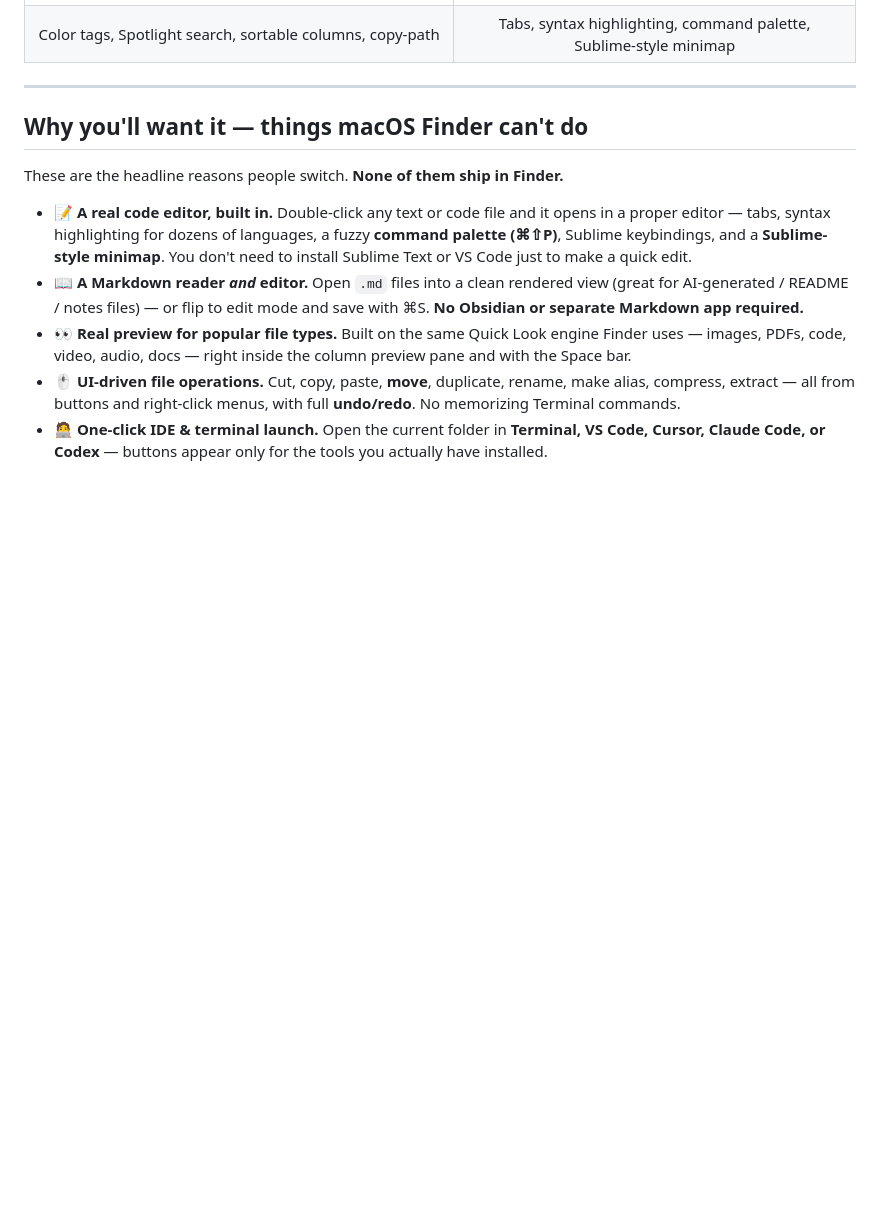
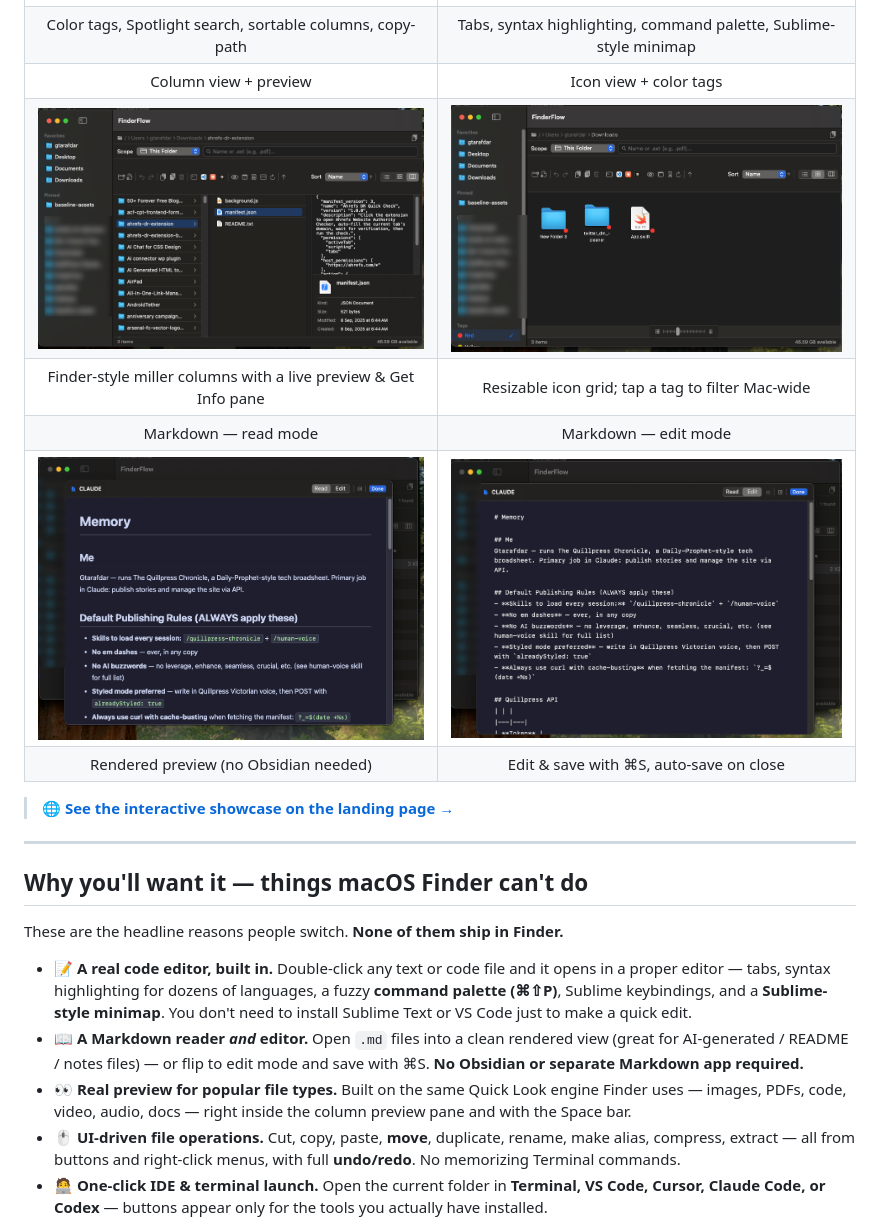
Before and after one commit to Gtarafdar/FinderFlow, a Markdown page: README.md, the part around the change. GitHub-like rendering; pictures changed too: docs/assets/shot-columns.png (added), docs/assets/shot-md-edit.png (added), docs/assets/shot-md-read.png (added); blank space fills up the shorter version.

Commit message:
Landing page rework: premium, interactive, complete
- Replace all emoji with a crafted inline-SVG icon set
- Add interactive segmented showcase (List / Columns / Icons+Tags / Editor / Markdown)
- Add Markdown read + edit deep-dive, column-view and red-tag screenshots
- Add "Why I built this" and a Support section (Star / Donate / X / LinkedIn)
- Stronger CTAs, brand-anchored theme, subtle depth; fix image squish (height:auto)
- Expand feature coverage; README screenshot gallery for all views

```diff
--- a/README.md
+++ b/README.md
@@ -45,6 +45,14 @@ account, and no network calls**.
 | :---: | :---: |
 | ![List view with color tags](docs/assets/shot-list.png) | ![Built-in code editor with minimap](docs/assets/shot-editor.png) |
 | Color tags, Spotlight search, sortable columns, copy-path | Tabs, syntax highlighting, command palette, Sublime-style minimap |
+|  Column view + preview  |  Icon view + color tags  |
+| ![Column view with preview pane](docs/assets/shot-columns.png) | ![Icon view filtered by the Red tag](docs/assets/shot-tags.png) |
+| Finder-style miller columns with a live preview & Get Info pane | Resizable icon grid; tap a tag to filter Mac-wide |
+|  Markdown — read mode  |  Markdown — edit mode  |
+| ![Markdown reader](docs/assets/shot-md-read.png) | ![Markdown editor](docs/assets/shot-md-edit.png) |
+| Rendered preview (no Obsidian needed) | Edit & save with ⌘S, auto-save on close |
+
+> 🌐 **[See the interactive showcase on the landing page →](https://gtarafdar.github.io/FinderFlow/#showcase)**
 
 ---
 
```
Also changed, not shown: 2 other files.
